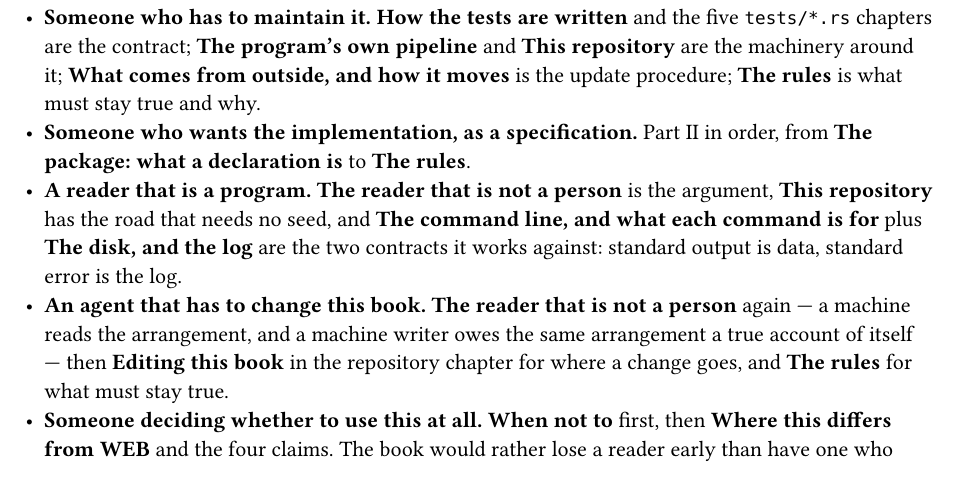
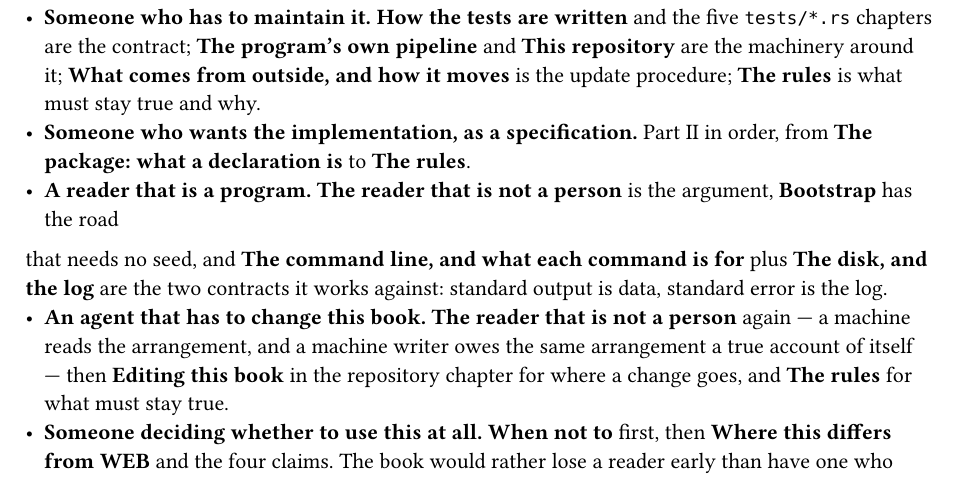
Before and after one commit to linyinfeng/etch, a Typst document (book/etch.typ, which reads book/parts/front-matter/introduction.typ): part of page 3 of 202, cut so that both start at the same text. Compiled offline with Typst 0.15.

Commit message:
The generation main writes (a993b0284c59a8349c93583e7457e42fa5115b00)

```diff
--- a/book/parts/front-matter/introduction.typ
+++ b/book/parts/front-matter/introduction.typ
@@ -98,9 +98,9 @@ the commands expect, and *What comes from outside, and how it moves* for when th
   outside, and how it moves* is the update procedure; *The rules* is what must stay true and why.
 - *Someone who wants the implementation, as a specification.* Part II in order, from *The package: what a
   declaration is* to *The rules*.
-- *A reader that is a program.* *The reader that is not a person* is the argument, *This repository* has the
-  road that needs no seed, and *The command line, and what each command is for* plus *The disk, and the log* are
-  the two contracts it works against: standard output is data, standard error is the log.
+- *A reader that is a program.* *The reader that is not a person* is the argument, *Bootstrap* has the road
+that needs no seed, and *The command line, and what each command is for* plus *The disk, and the log* are the
+two contracts it works against: standard output is data, standard error is the log.
 - *An agent that has to change this book.* *The reader that is not a person* again — a machine reads the
   arrangement, and a machine writer owes the same arrangement a true account of itself — then *Editing this
   book* in the repository chapter for where a change goes, and *The rules* for what must stay true.
```
